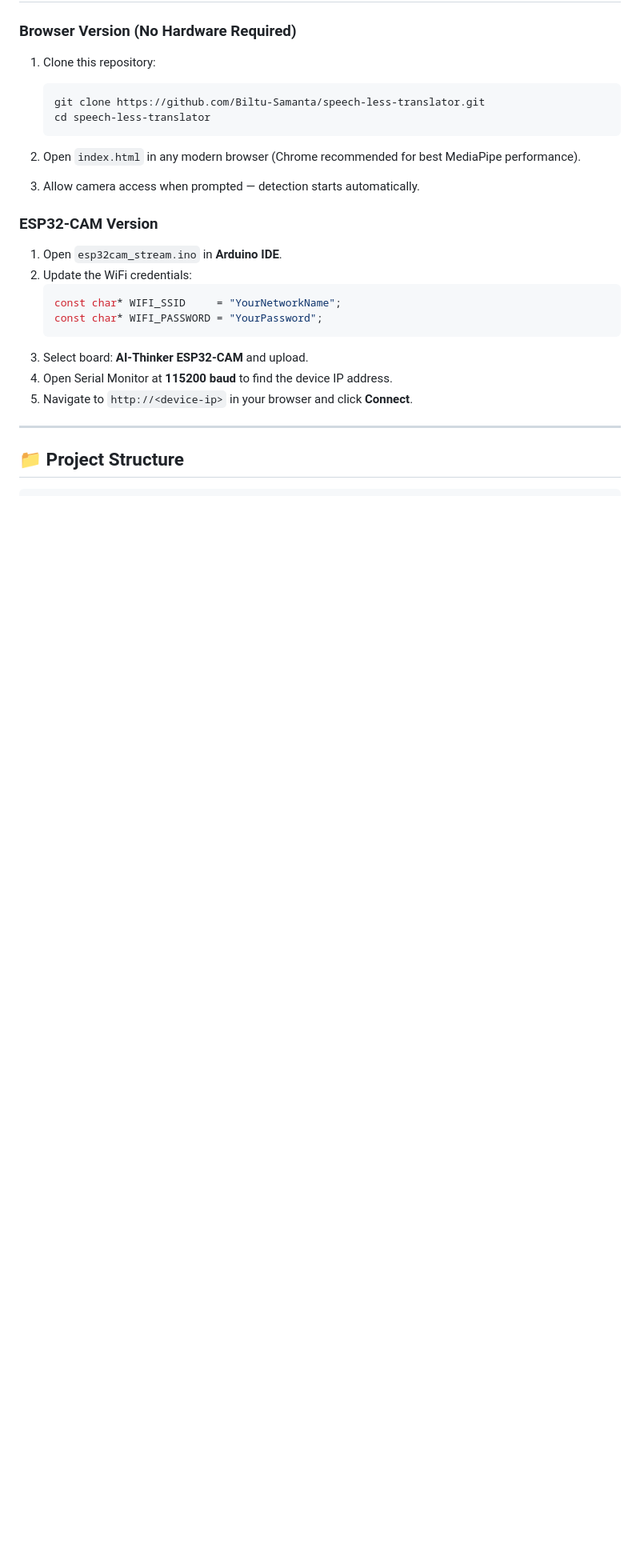
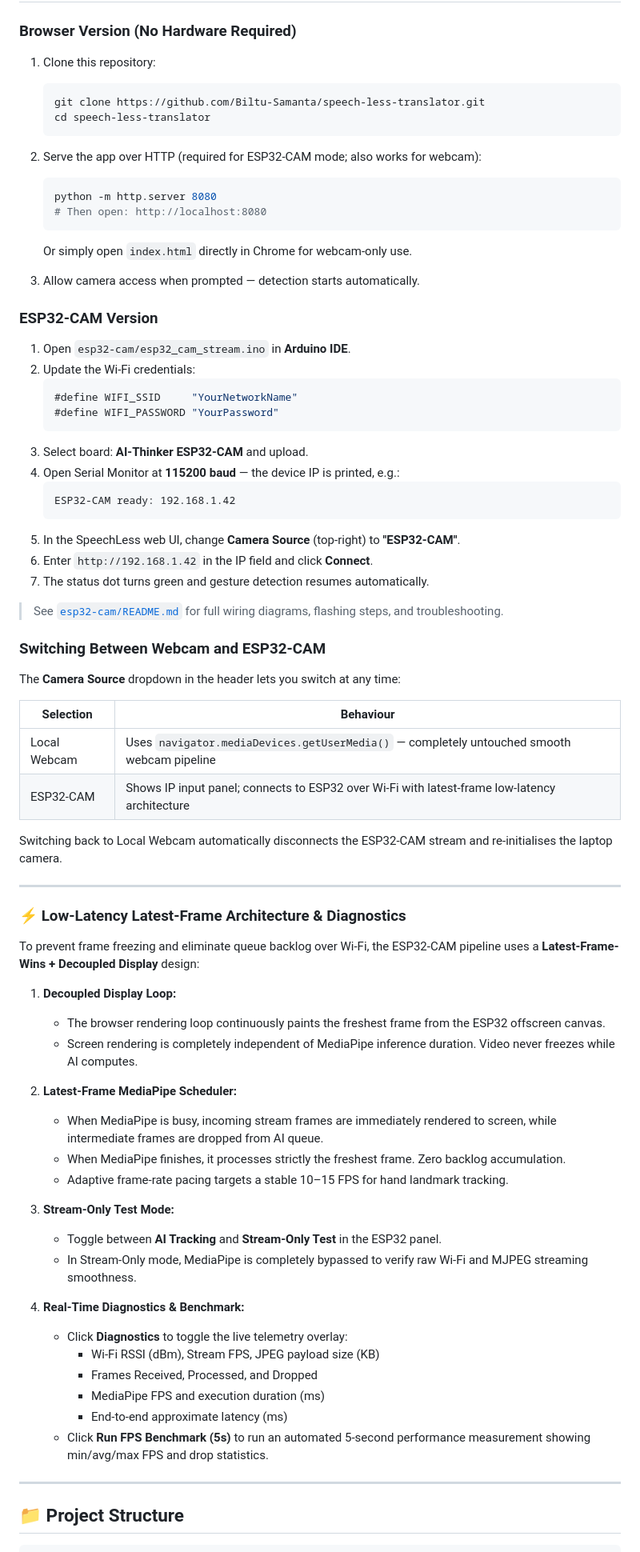
Before and after one commit to Biltu-Samanta/Silent-Speak-Communicator-, a Markdown page: README.md, the part around one of its changes. Shown at 80% size. Drawn GitHub-style; blank space fills up the shorter version.

````diff
--- a/README.md
+++ b/README.md
@@ -288,21 +288,73 @@ The milestone delivered:
    cd speech-less-translator
    ```
 
-2. Open `index.html` in any modern browser (Chrome recommended for best MediaPipe performance).
+2. Serve the app over HTTP (required for ESP32-CAM mode; also works for webcam):
+   ```bash
+   python -m http.server 8080
+   # Then open: http://localhost:8080
+   ```
+   Or simply open `index.html` directly in Chrome for webcam-only use.
 
 3. Allow camera access when prompted — detection starts automatically.
 
 ### ESP32-CAM Version
 
-1. Open `esp32cam_stream.ino` in **Arduino IDE**.
-2. Update the WiFi credentials:
+1. Open `esp32-cam/esp32_cam_stream.ino` in **Arduino IDE**.
+2. Update the Wi-Fi credentials:
    ```cpp
-   const char* WIFI_SSID     = "YourNetworkName";
-   const char* WIFI_PASSWORD = "YourPassword";
+   #define WIFI_SSID     "YourNetworkName"
+   #define WIFI_PASSWORD "YourPassword"
    ```
 3. Select board: **AI-Thinker ESP32-CAM** and upload.
-4. Open Serial Monitor at **115200 baud** to find the device IP address.
-5. Navigate to `http://<device-ip>` in your browser and click **Connect**.
+4. Open Serial Monitor at **115200 baud** — the device IP is printed, e.g.:
+   ```
+   ESP32-CAM ready: 192.168.1.42
+   ```
+5. In the SpeechLess web UI, change **Camera Source** (top-right) to **"ESP32-CAM"**.
+6. Enter `http://192.168.1.42` in the IP field and click **Connect**.
+7. The status dot turns green and gesture detection resumes automatically.
+
+> See [`esp32-cam/README.md`](esp32-cam/README.md) for full wiring diagrams,
+> flashing steps, and troubleshooting.
+
+### Switching Between Webcam and ESP32-CAM
+
+The **Camera Source** dropdown in the header lets you switch at any time:
+
+| Selection | Behaviour |
+|-----------|-----------|
+| Local Webcam | Uses `navigator.mediaDevices.getUserMedia()` — completely untouched smooth webcam pipeline |
+| ESP32-CAM | Shows IP input panel; connects to ESP32 over Wi-Fi with latest-frame low-latency architecture |
+
+Switching back to Local Webcam automatically disconnects the ESP32-CAM stream
+and re-initialises the laptop camera.
+
+---
+
+### ⚡ Low-Latency Latest-Frame Architecture & Diagnostics
+
+To prevent frame freezing and eliminate queue backlog over Wi-Fi, the ESP32-CAM pipeline uses a **Latest-Frame-Wins + Decoupled Display** design:
+
+1. **Decoupled Display Loop:**
+   - The browser rendering loop continuously paints the freshest frame from the ESP32 offscreen canvas.
+   - Screen rendering is completely independent of MediaPipe inference duration. Video never freezes while AI computes.
+
+2. **Latest-Frame MediaPipe Scheduler:**
+   - When MediaPipe is busy, incoming stream frames are immediately rendered to screen, while intermediate frames are dropped from AI queue.
+   - When MediaPipe finishes, it processes strictly the freshest frame. Zero backlog accumulation.
+   - Adaptive frame-rate pacing targets a stable 10–15 FPS for hand landmark tracking.
+
+3. **Stream-Only Test Mode:**
+   - Toggle between **AI Tracking** and **Stream-Only Test** in the ESP32 panel.
+   - In Stream-Only mode, MediaPipe is completely bypassed to verify raw Wi-Fi and MJPEG streaming smoothness.
+
+4. **Real-Time Diagnostics & Benchmark:**
+   - Click **Diagnostics** to toggle the live telemetry overlay:
+     - Wi-Fi RSSI (dBm), Stream FPS, JPEG payload size (KB)
+     - Frames Received, Processed, and Dropped
+     - MediaPipe FPS and execution duration (ms)
+     - End-to-end approximate latency (ms)
+   - Click **Run FPS Benchmark (5s)** to run an automated 5-second performance measurement showing min/avg/max FPS and drop statistics.
 
 ---
 
````
Also changed, not shown: other parts of README.md (+14 -7 lines).
